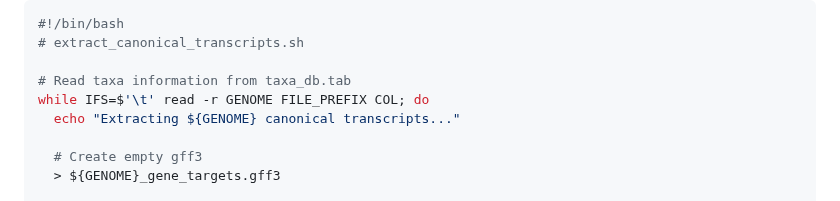
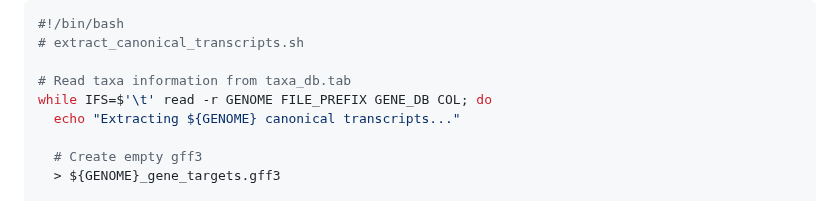
Before and after one commit to sawers-rellan-labs/targseq, a Markdown page: docs/Target_Sequence_Extraction.md, the part around the change. Drawn GitHub-style.

Commit message:
fixed extract canonical transcript

```diff
--- a/docs/Target_Sequence_Extraction.md
+++ b/docs/Target_Sequence_Extraction.md
@@ -336,7 +336,7 @@ Create a script called `extract_canonical_transcripts.sh`:
 # extract_canonical_transcripts.sh
 
 # Read taxa information from taxa_db.tab
-while IFS=$'\t' read -r GENOME FILE_PREFIX COL; do
+while IFS=$'\t' read -r GENOME FILE_PREFIX GENE_DB COL; do
   echo "Extracting ${GENOME} canonical transcripts..."
 
   # Create empty gff3
```
